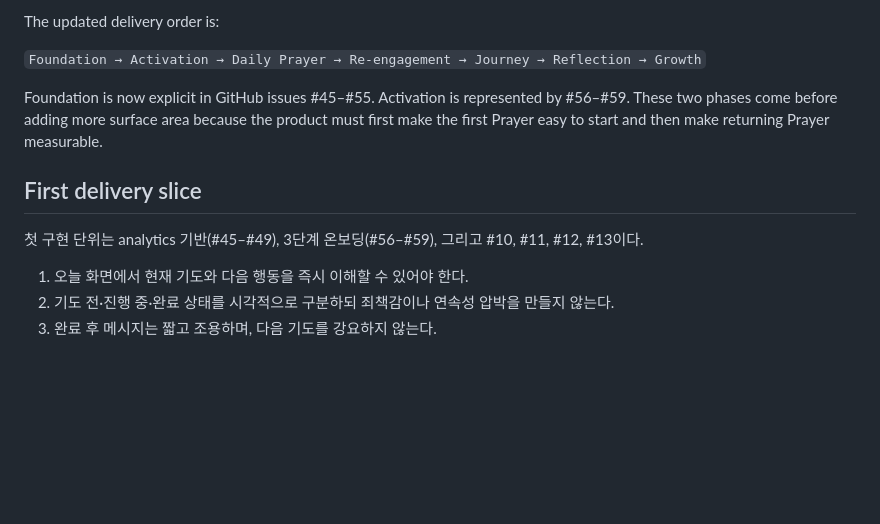
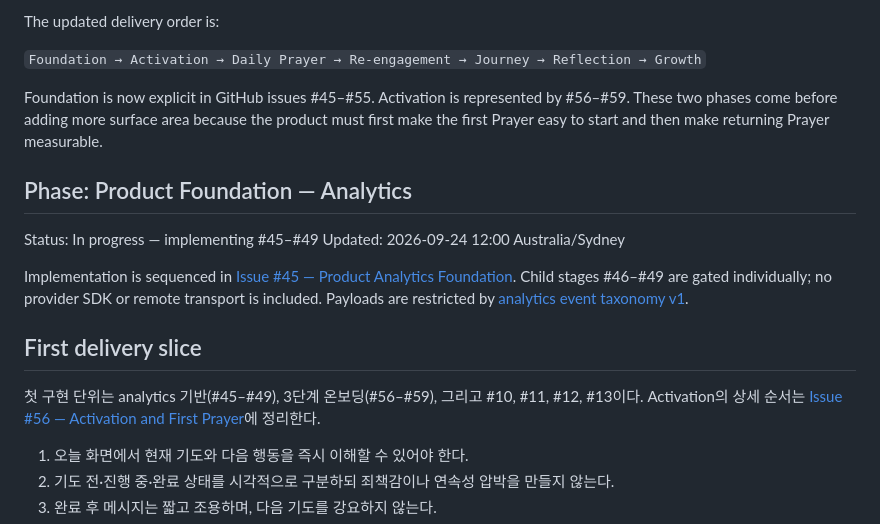
Before and after one commit to VisioneXperienceDeveloper/praylist, a Markdown page: docs/maintenance-roadmap.md, the part around the change. Drawn GitHub-style; blank space fills up the shorter version.

Commit message:
docs(#46): define privacy-first event taxonomy and rollout plan

```diff
--- a/docs/maintenance-roadmap.md
+++ b/docs/maintenance-roadmap.md
@@ -38,9 +38,16 @@ The updated delivery order is:
 
 Foundation is now explicit in GitHub issues #45–#55. Activation is represented by #56–#59. These two phases come before adding more surface area because the product must first make the first Prayer easy to start and then make returning Prayer measurable.
 
+## Phase: Product Foundation — Analytics
+
+Status: In progress — implementing #45–#49
+Updated: 2026-09-24 12:00 Australia/Sydney
+
+Implementation is sequenced in [Issue #45 — Product Analytics Foundation](plans/issue-45-product-analytics-foundation.md). Child stages #46–#49 are gated individually; no provider SDK or remote transport is included. Payloads are restricted by [analytics event taxonomy v1](analytics-event-taxonomy.md).
+
 ## First delivery slice
 
-첫 구현 단위는 analytics 기반(#45–#49), 3단계 온보딩(#56–#59), 그리고 #10, #11, #12, #13이다.
+첫 구현 단위는 analytics 기반(#45–#49), 3단계 온보딩(#56–#59), 그리고 #10, #11, #12, #13이다. Activation의 상세 순서는 [Issue #56 — Activation and First Prayer](plans/issue-45-product-analytics-foundation.md#issue-56--activation-and-first-prayer-implementation-plan)에 정리한다.
 
 1. 오늘 화면에서 현재 기도와 다음 행동을 즉시 이해할 수 있어야 한다.
 2. 기도 전·진행 중·완료 상태를 시각적으로 구분하되 죄책감이나 연속성 압박을 만들지 않는다.
```
Also changed, not shown: docs/analytics-event-taxonomy.md (added, +52 -0 lines), docs/plans/issue-45-product-analytics-foundation.md (added, +156 -0 lines).
